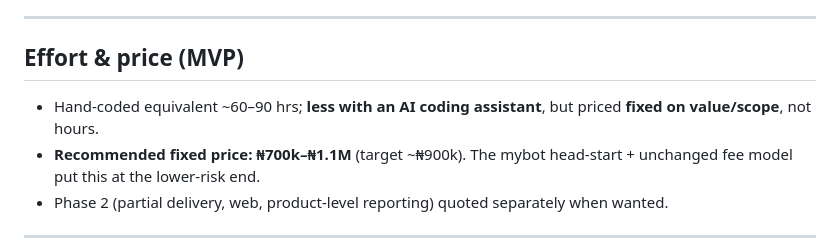
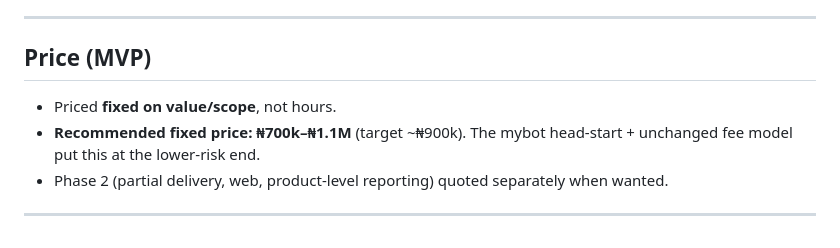
Before and after one commit to patrhick1/reda_internal, a Markdown page: multi_product_delivery_scope.md, the part around the change. Rendered like a GitHub page.

```diff
--- a/multi_product_delivery_scope.md
+++ b/multi_product_delivery_scope.md
@@ -155,9 +155,8 @@ record fidelity only — it never feeds fees or the order total.)
 
 ---
 
-## Effort & price (MVP)
-- Hand-coded equivalent ~60–90 hrs; **less with an AI coding assistant**, but priced **fixed on
-  value/scope**, not hours.
+## Price (MVP)
+- Priced **fixed on value/scope**, not hours.
 - **Recommended fixed price: ₦700k–₦1.1M** (target ~₦900k). The mybot head-start + unchanged fee
   model put this at the lower-risk end.
 - Phase 2 (partial delivery, web, product-level reporting) quoted separately when wanted.
```
Also changed, not shown: reda_scope_multiproduct_and_subagent_earnings.md (+10 -8 lines).
